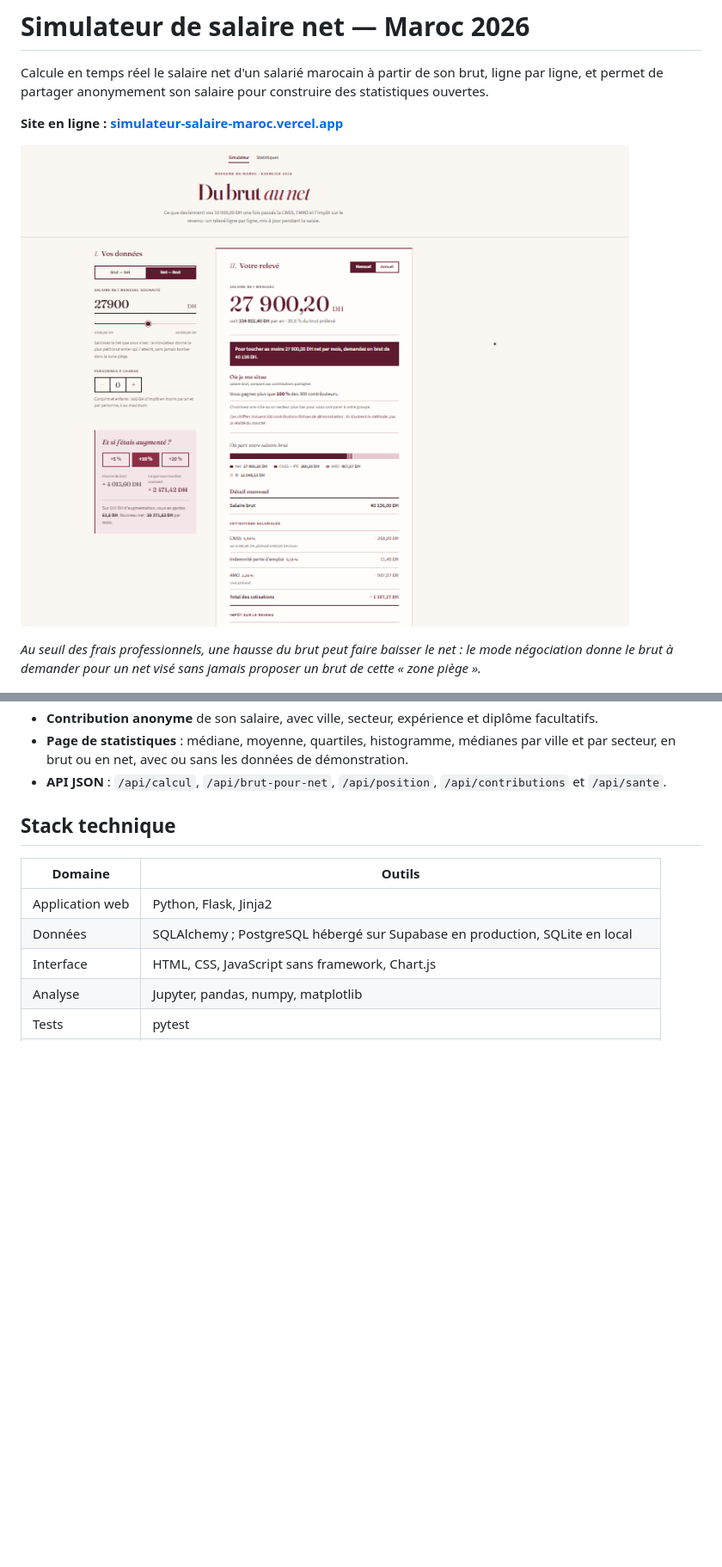
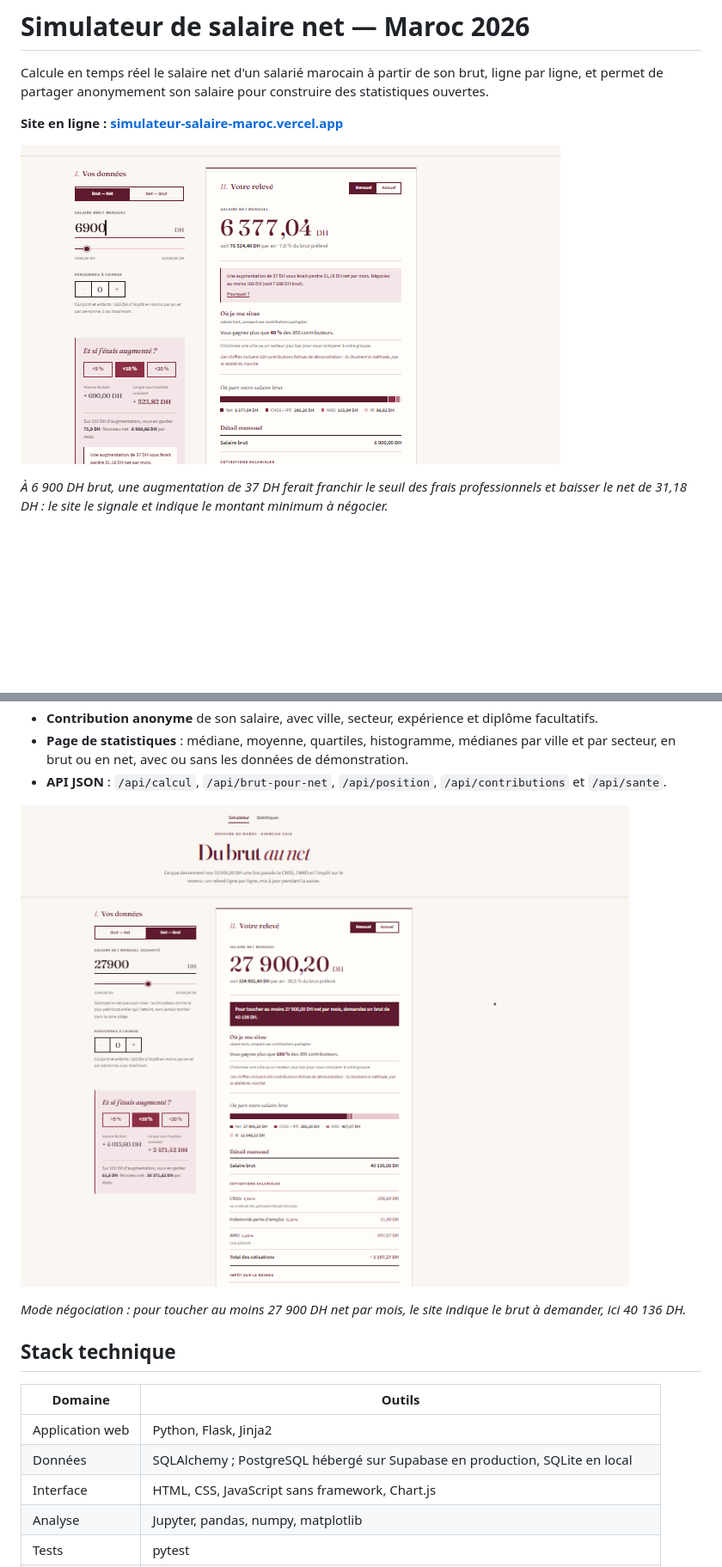
Before and after one commit to Laraki-Yacout/simulateur-salaire-maroc, a Markdown page: README.md, 2 parts joined by grey strips. Shown: that part at 86% size. Drawn GitHub-style; pictures changed too: docs/negociation.png (added), docs/zone-piege.png; blank space fills up the shorter version.

Commit message:
Captures zone piège et négociation, « plus que tous les contributeurs »

```diff
--- a/README.md
+++ b/README.md
@@ -9,7 +9,6 @@ permet de partager anonymement son salaire pour construire des statistiques ouve
 
-*Au seuil des frais professionnels, une hausse du brut peut faire baisser le net : le mode
-négociation donne le brut à demander pour un net visé sans jamais proposer un brut de cette
-« zone piège ».*
+*À 6 900 DH brut, une augmentation de 37 DH ferait franchir le seuil des frais professionnels et
+baisser le net de 31,18 DH : le site le signale et indique le montant minimum à négocier.*
 
 ![Page d'accueil : saisie du salaire brut et relevé détaillé du calcul](docs/accueil.png)
 
@@ -42,6 +41,11 @@ négociation donne le brut à demander pour un net visé sans jamais proposer un
   secteur, en brut ou en net, avec ou sans les données de démonstration.
 - **API JSON** : `/api/calcul`, `/api/brut-pour-net`, `/api/position`, `/api/contributions` et
   `/api/sante`.
+
+![Mode Net → Brut : brut à demander pour 27 900 DH net](docs/negociation.png)
+
+*Mode négociation : pour toucher au moins 27 900 DH net par mois, le site indique le brut à
+demander, ici 40 136 DH.*
 
 ## Stack technique
 
```
Also changed, not shown: other parts of README.md (+1 -1 lines), 1 other file.
